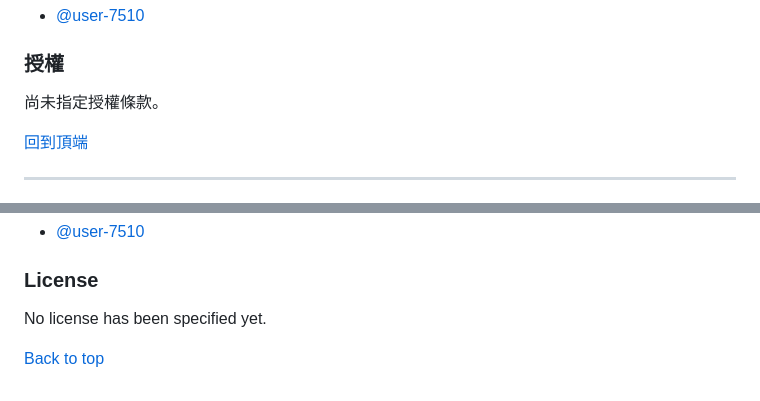
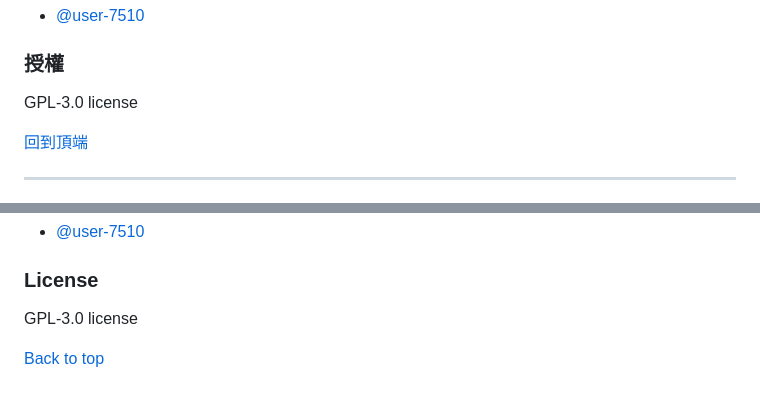
Before and after one commit to user-7510/PyPasswords, a Markdown page: README.md, 2 parts joined by grey strips. GitHub-like rendering.

Commit message:
GNU lICENSE

```diff
--- a/README.md
+++ b/README.md
@@ -116,7 +116,7 @@ Android 版已在三星 arm64 實機測試；macOS 版可建置，但尚未完
 
 ### 授權
 
-尚未指定授權條款。
+GPL-3.0 license
 
 [回到頂端](#pypasswords)
 
@@ -227,6 +227,6 @@ The Android build has been tested on a Samsung arm64 device; the macOS build is
 
 ### License
 
-No license has been specified yet.
+GPL-3.0 license
 
 [Back to top](#pypasswords)
```
